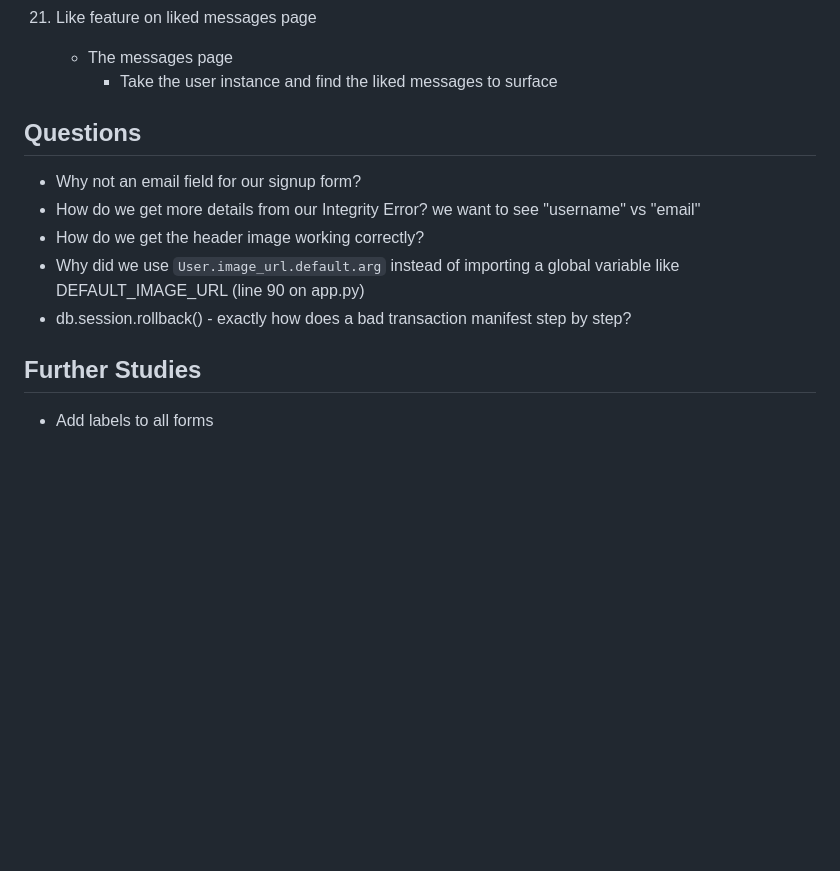
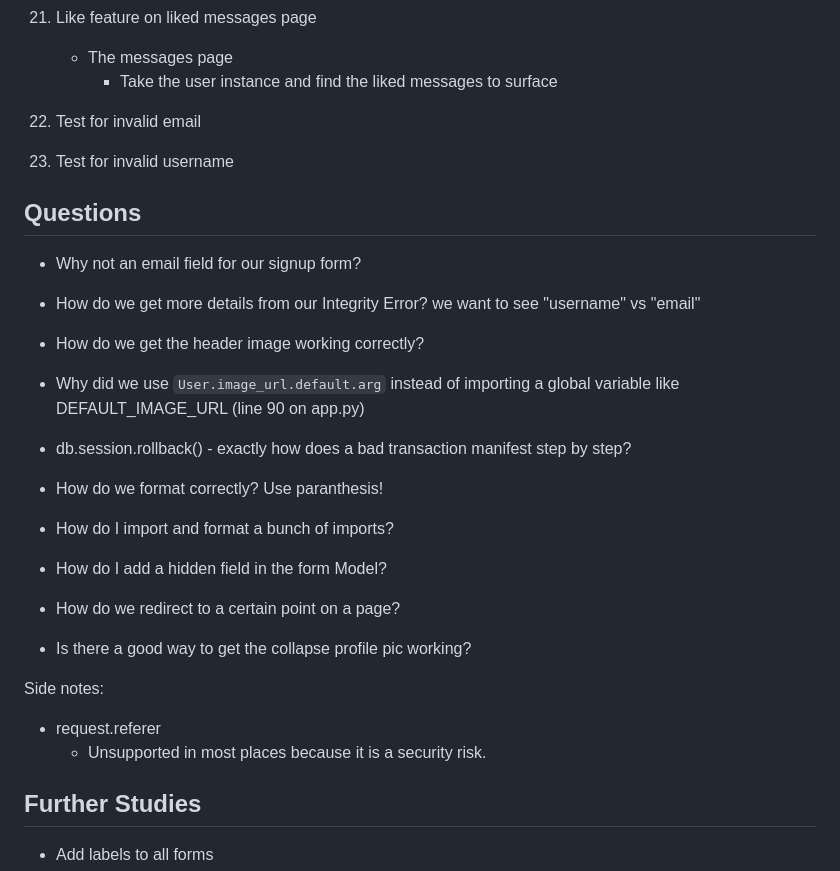
Before and after one commit to StrawberryShortyCake/flask-warbler, a Markdown page: tickets.md, the part around the change. Rendered like a GitHub page; blank space fills up the shorter version.

Commit message:
Questions and tickets

```diff
--- a/tickets.md
+++ b/tickets.md
@@ -147,6 +147,11 @@ False if it can't find a user
     - The messages page
         - Take the user instance and find the liked messages to surface
 
+22. Test for invalid email
+
+23. Test for invalid username
+
+
 
 
 
@@ -156,6 +161,18 @@ False if it can't find a user
 - How do we get the header image working correctly?
 - Why did we use `User.image_url.default.arg` instead of importing a global variable like DEFAULT_IMAGE_URL (line 90 on app.py)
 - db.session.rollback() - exactly how does a bad transaction manifest step by step?
+
+- How do we format correctly? Use paranthesis!
+- How do I import and format a bunch of imports?
+- How do I add a hidden field in the form Model?
+- How do we redirect to a certain point on a page?
+- Is there a good way to get the collapse profile pic working?
+
+Side notes:
+- request.referer
+    - Unsupported in most places because it is a security risk.
+
+
 
 ## Further Studies
 - Add labels to all forms
```
